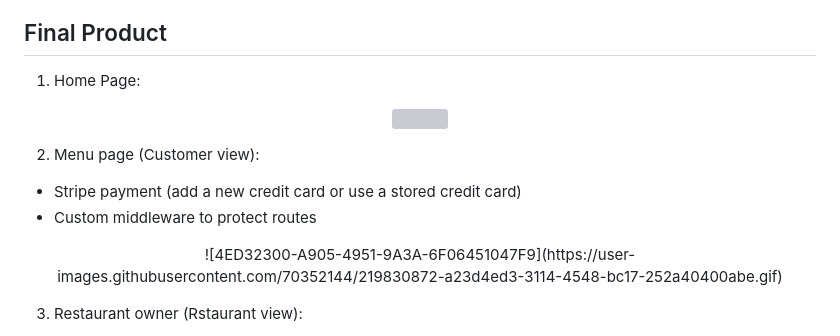
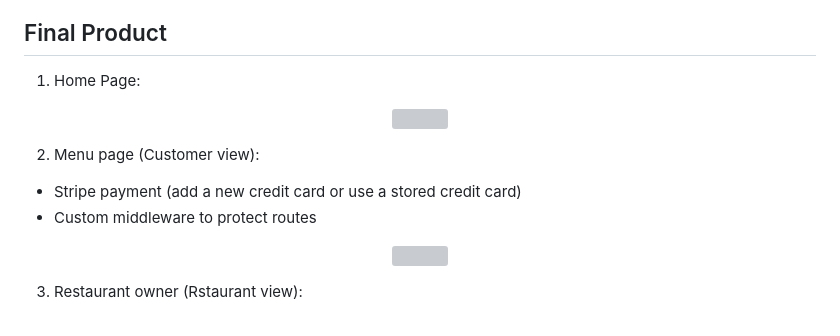
Before and after one commit to tienviet10/Food-Pickup, a Markdown page: README.md, the part around the change. Drawn GitHub-style; grey boxes are pictures that could not be loaded.

```diff
--- a/README.md
+++ b/README.md
@@ -20,19 +20,16 @@
 1. Home Page:
 
 <p align="center">
-
   <img src="https://user-images.githubusercontent.com/70352144/219830594-544df17c-c820-4aab-98e3-cd2245b7cea6.gif">
 </p>
-
 
 2. Menu page (Customer view):
   - Stripe payment (add a new credit card or use a stored credit card)
   - Custom middleware to protect routes
 
 <p align="center">
-  ![4ED32300-A905-4951-9A3A-6F06451047F9](https://user-images.githubusercontent.com/70352144/219830872-a23d4ed3-3114-4548-bc17-252a40400abe.gif)
+  <img src="https://user-images.githubusercontent.com/70352144/219830872-a23d4ed3-3114-4548-bc17-252a40400abe.gif">
 </p>
-
 
 3. Restaurant owner (Rstaurant view):
   - Ordering system powered by a real-time, bi-directional communication (<a href="https://socket.io">Socket.io</a>)
```
